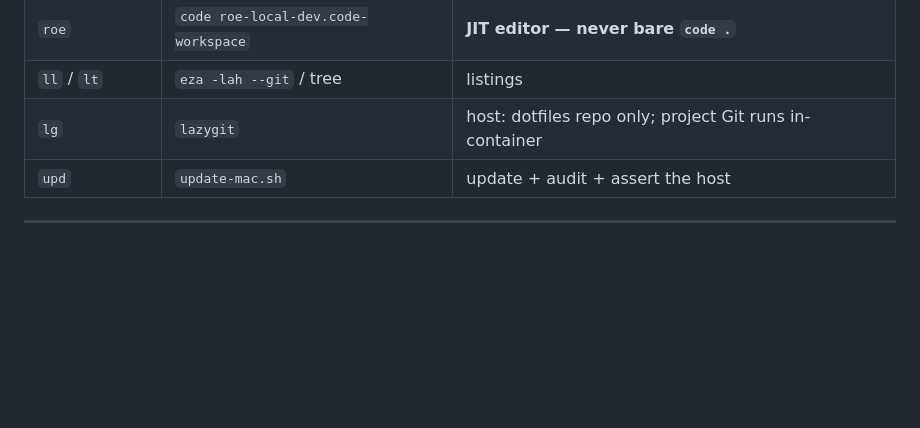
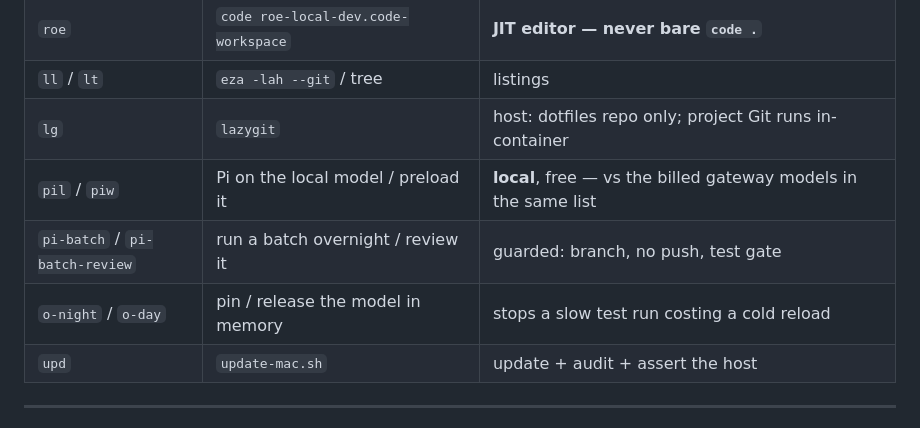
Before and after one commit to dr3dr3/dotfiles, a Markdown page: docs/CHEATSHEET.md, the part around one of its changes. Rendered like a GitHub page; blank space fills up the shorter version.

```diff
--- a/docs/CHEATSHEET.md
+++ b/docs/CHEATSHEET.md
@@ -32,6 +32,9 @@ runtimes** (PHP, Node apps, MySQL, Redis…) live inside dev containers.
 | `roe` | `code roe-local-dev.code-workspace` | **JIT editor — never bare `code .`** |
 | `ll` / `lt` | `eza -lah --git` / tree | listings |
 | `lg` | `lazygit` | host: dotfiles repo only; project Git runs in-container |
+| `pil` / `piw` | Pi on the local model / preload it | **local**, free — vs the billed gateway models in the same list |
+| `pi-batch` / `pi-batch-review` | run a batch overnight / review it | guarded: branch, no push, test gate |
+| `o-night` / `o-day` | pin / release the model in memory | stops a slow test run costing a cold reload |
 | `upd` | `update-mac.sh` | update + audit + assert the host |
 
 ---
```
Also changed, not shown: other parts of docs/CHEATSHEET.md (+47 -0 lines), SETUP.md (+5 -0 lines), 1 other file.
